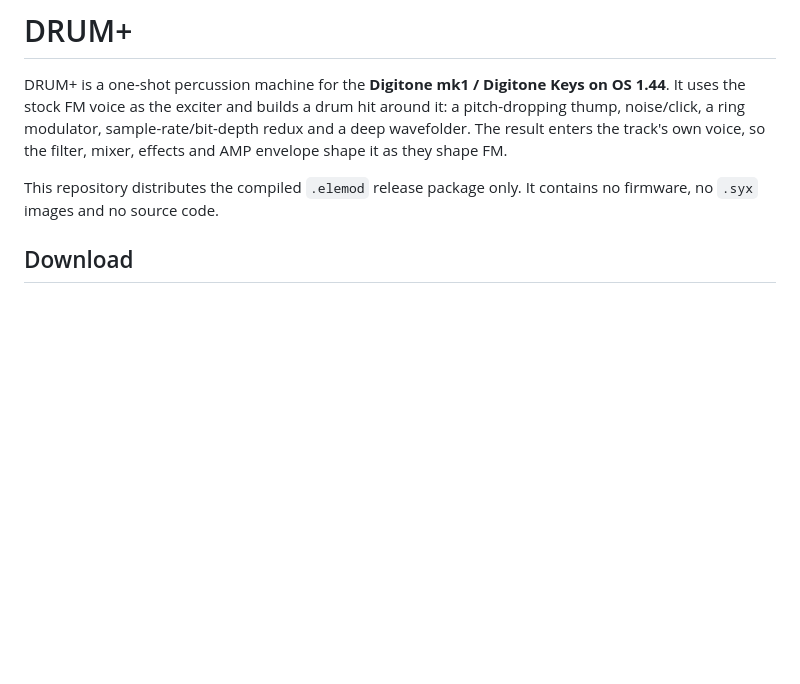
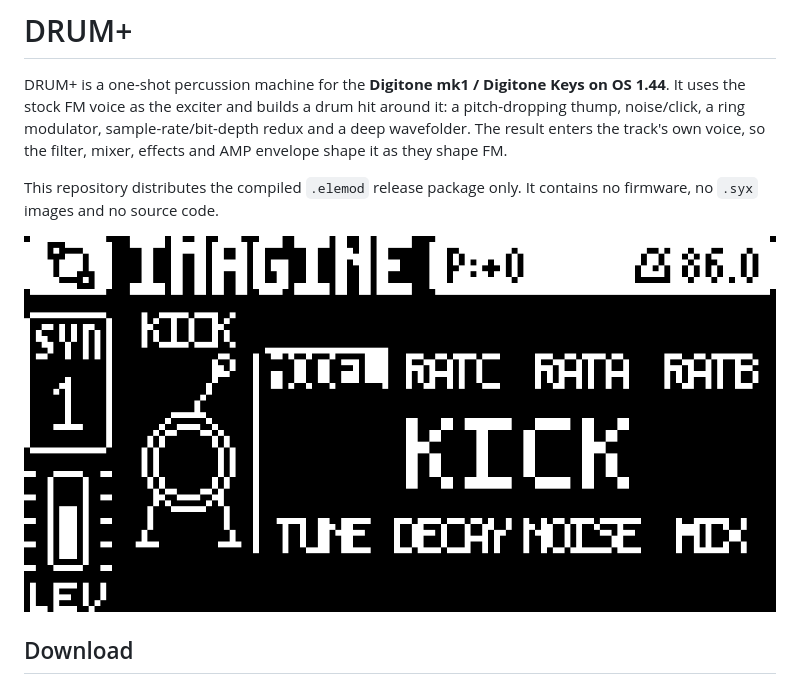
Before and after one commit to DigiAlchemydsp/DRUM-PLUS, a Markdown page: README.md, the part around the change. Rendered like a GitHub page; pictures changed too: DRUM-syn1-models.gif (added); blank space fills up the shorter version.

Commit message:
Add SYN1 models GIF to README

```diff
--- a/README.md
+++ b/README.md
@@ -9,6 +9,8 @@ they shape FM.
 
 This repository distributes the compiled `.elemod` release package only. It
 contains no firmware, no `.syx` images and no source code.
+
+![DRUM+ SYN1 models](DRUM-syn1-models.gif)
 
 ## Download
 
```
